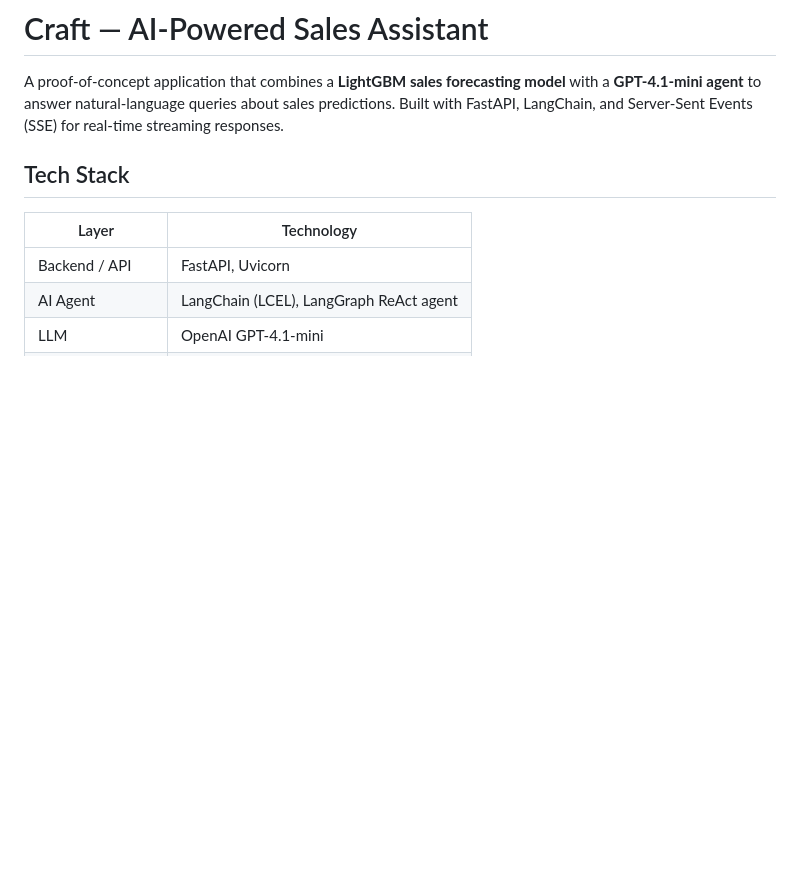
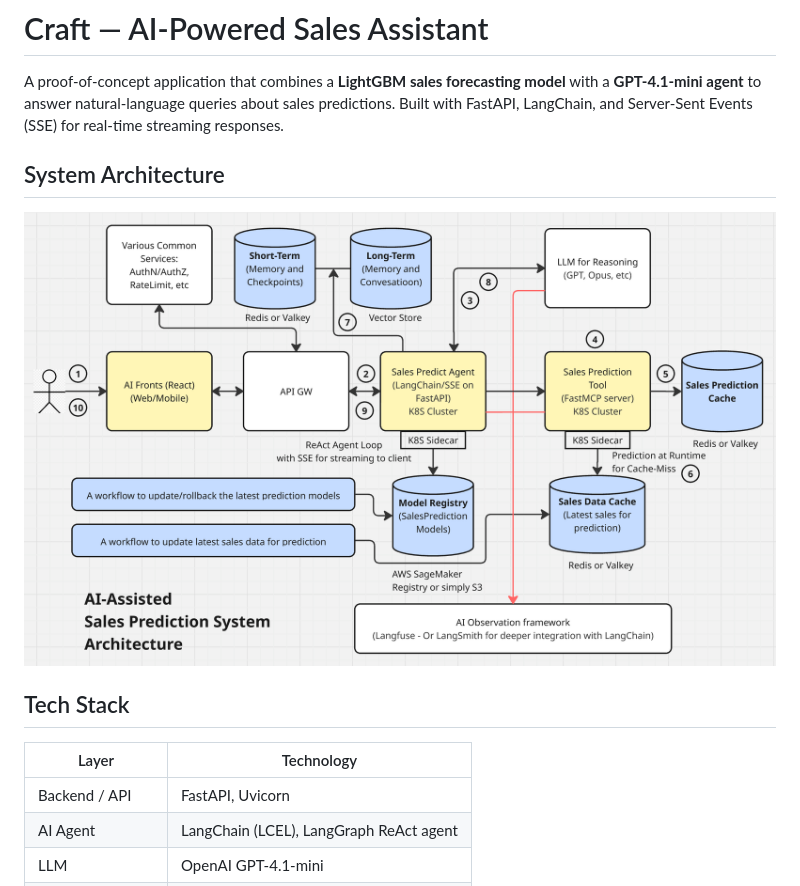
Before and after one commit to baechul/craft-poc, a Markdown page: README.md, the part around the change. GitHub-like rendering; pictures changed too: images/architecture.png (added); blank space fills up the shorter version.

```diff
--- a/README.md
+++ b/README.md
@@ -1,6 +1,10 @@
 # Craft — AI-Powered Sales Assistant
 
 A proof-of-concept application that combines a **LightGBM sales forecasting model** with a **GPT-4.1-mini agent** to answer natural-language queries about sales predictions. Built with FastAPI, LangChain, and Server-Sent Events (SSE) for real-time streaming responses.
+
+## System Architecture
+<img src="./images/architecture.png" width="900" height="auto">
+
 
 ## Tech Stack
 
```
